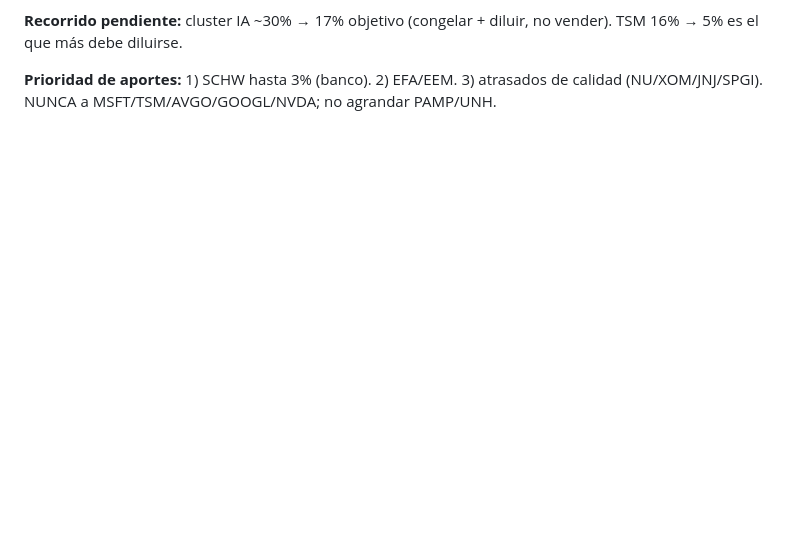
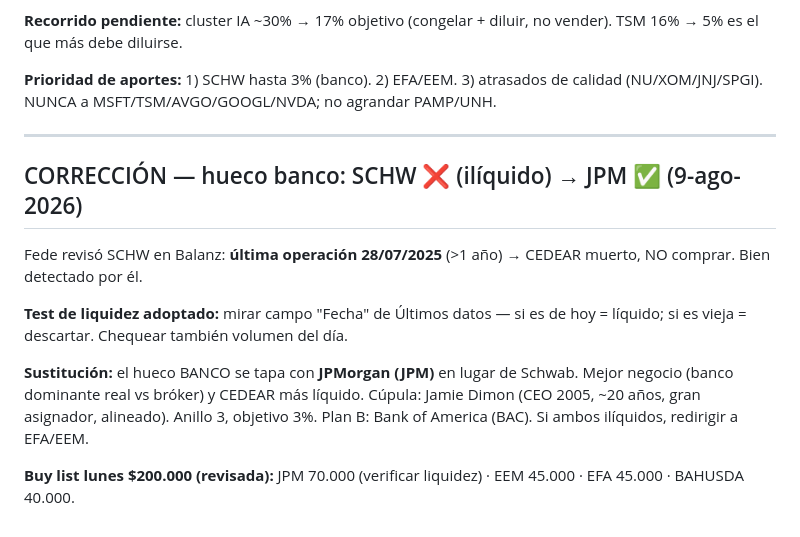
Before and after one commit to mayoristafirestars-cloud/Fede, a Markdown page: seguimiento-cartera.md, the part around the change. Rendered like a GitHub page; blank space fills up the shorter version.

Commit message:
Correccion: hueco banco SCHW iliquido -> JPM (test de liquidez)

```diff
--- a/seguimiento-cartera.md
+++ b/seguimiento-cartera.md
@@ -196,3 +196,15 @@ Creado `cartera-objetivo-anillos-agosto-2026.md/.pdf` — el norte final. Estruc
 **Recorrido pendiente:** cluster IA ~30% → 17% objetivo (congelar + diluir, no vender). TSM 16% → 5% es el que más debe diluirse.
 
 **Prioridad de aportes:** 1) SCHW hasta 3% (banco). 2) EFA/EEM. 3) atrasados de calidad (NU/XOM/JNJ/SPGI). NUNCA a MSFT/TSM/AVGO/GOOGL/NVDA; no agrandar PAMP/UNH.
+
+---
+
+## CORRECCIÓN — hueco banco: SCHW ❌ (ilíquido) → JPM ✅ (9-ago-2026)
+
+Fede revisó SCHW en Balanz: **última operación 28/07/2025** (>1 año) → CEDEAR muerto, NO comprar. Bien detectado por él.
+
+**Test de liquidez adoptado:** mirar campo "Fecha" de Últimos datos — si es de hoy = líquido; si es vieja = descartar. Chequear también volumen del día.
+
+**Sustitución:** el hueco BANCO se tapa con **JPMorgan (JPM)** en lugar de Schwab. Mejor negocio (banco dominante real vs bróker) y CEDEAR más líquido. Cúpula: Jamie Dimon (CEO 2005, ~20 años, gran asignador, alineado). Anillo 3, objetivo 3%. Plan B: Bank of America (BAC). Si ambos ilíquidos, redirigir a EFA/EEM.
+
+**Buy list lunes $200.000 (revisada):** JPM 70.000 (verificar liquidez) · EEM 45.000 · EFA 45.000 · BAHUSDA 40.000.
```
